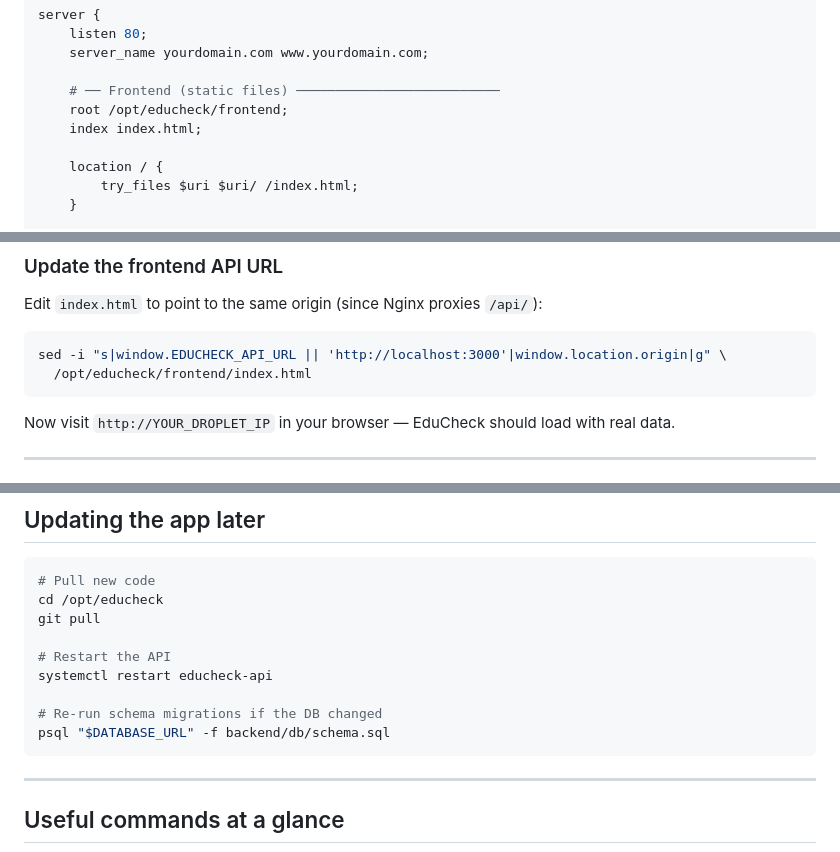
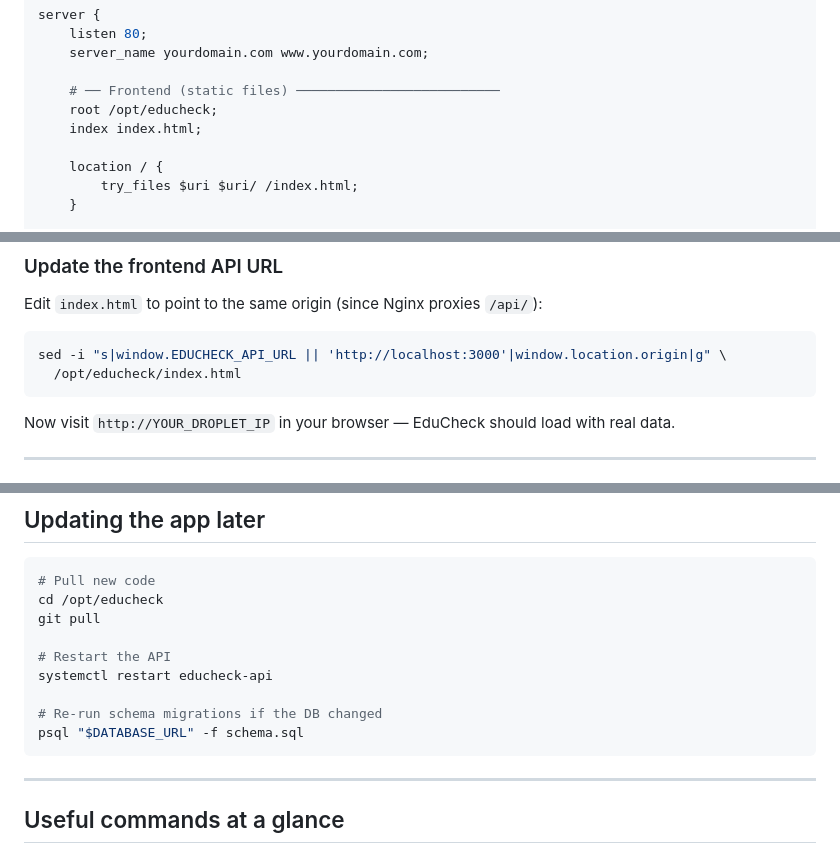
Before and after one commit to cerccongo/educheckapp, a Markdown page: DEPLOY.md, 3 parts joined by grey strips. Drawn GitHub-style.

````diff
--- a/DEPLOY.md
+++ b/DEPLOY.md
@@ -260,7 +257,7 @@ server {
     server_name yourdomain.com www.yourdomain.com;
 
     # ── Frontend (static files) ──────────────────────────
-    root /opt/educheck/frontend;
+    root /opt/educheck;
     index index.html;
 
     location / {
@@ -299,7 +296,7 @@ Edit `index.html` to point to the same origin (since Nginx proxies `/api/`):
 
 ```bash
 sed -i "s|window.EDUCHECK_API_URL || 'http://localhost:3000'|window.location.origin|g" \
-  /opt/educheck/frontend/index.html
+  /opt/educheck/index.html
 ```
 
 Now visit `http://YOUR_DROPLET_IP` in your browser — EduCheck should load with real data.
@@ -364,7 +361,7 @@ git pull
 systemctl restart educheck-api
 
 # Re-run schema migrations if the DB changed
-psql "$DATABASE_URL" -f backend/db/schema.sql
+psql "$DATABASE_URL" -f schema.sql
 ```
 
 ---
````
Also changed, not shown: other parts of DEPLOY.md (+10 -13 lines).
